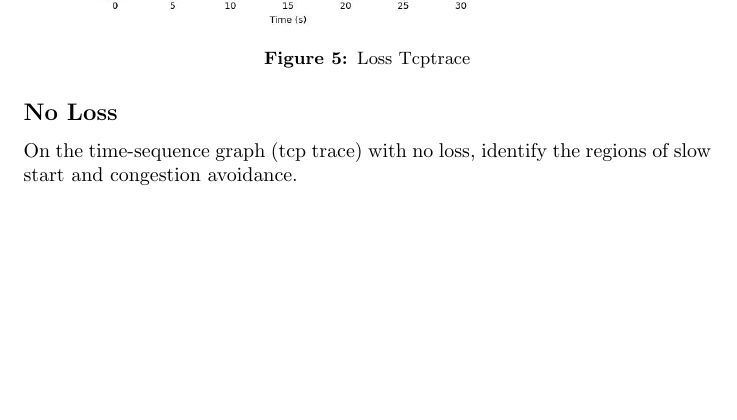
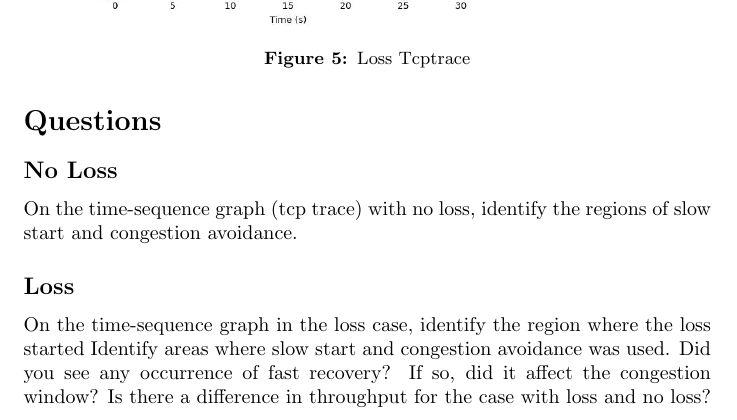
Before and after one commit to PrefixTim/study-archive, a LaTeX document (lab6/report/msin.tex): part of page 3 of 3, cut so that both start at the same text, the shorter picture padded with empty space. Compiled offline with pdfLaTeX.

Commit message:
add question

```diff
--- a/lab6/report/msin.tex
+++ b/lab6/report/msin.tex
@@ -22,7 +22,14 @@
     \includegraphics[width=8cm]{losstcptrace}
     \captionof{figure}{Loss Tcptrace}
 
+    \section*{Questions}
     \subsection*{No Loss}
     On the time-sequence graph (tcp trace) with no loss, identify the regions of slow start
 and congestion avoidance.
+
+    \subsection*{Loss}
+    On the time-sequence graph in the loss case, identify the region where the loss started
+    Identify areas where slow start and congestion avoidance was used.
+    Did you see any occurrence of fast recovery? If so, did it affect the congestion window?
+    Is there a difference in throughput for the case with loss and no loss?
 \end{document}
```
Also changed, not shown: lab6/report/msin.pdf, 3 other files.
